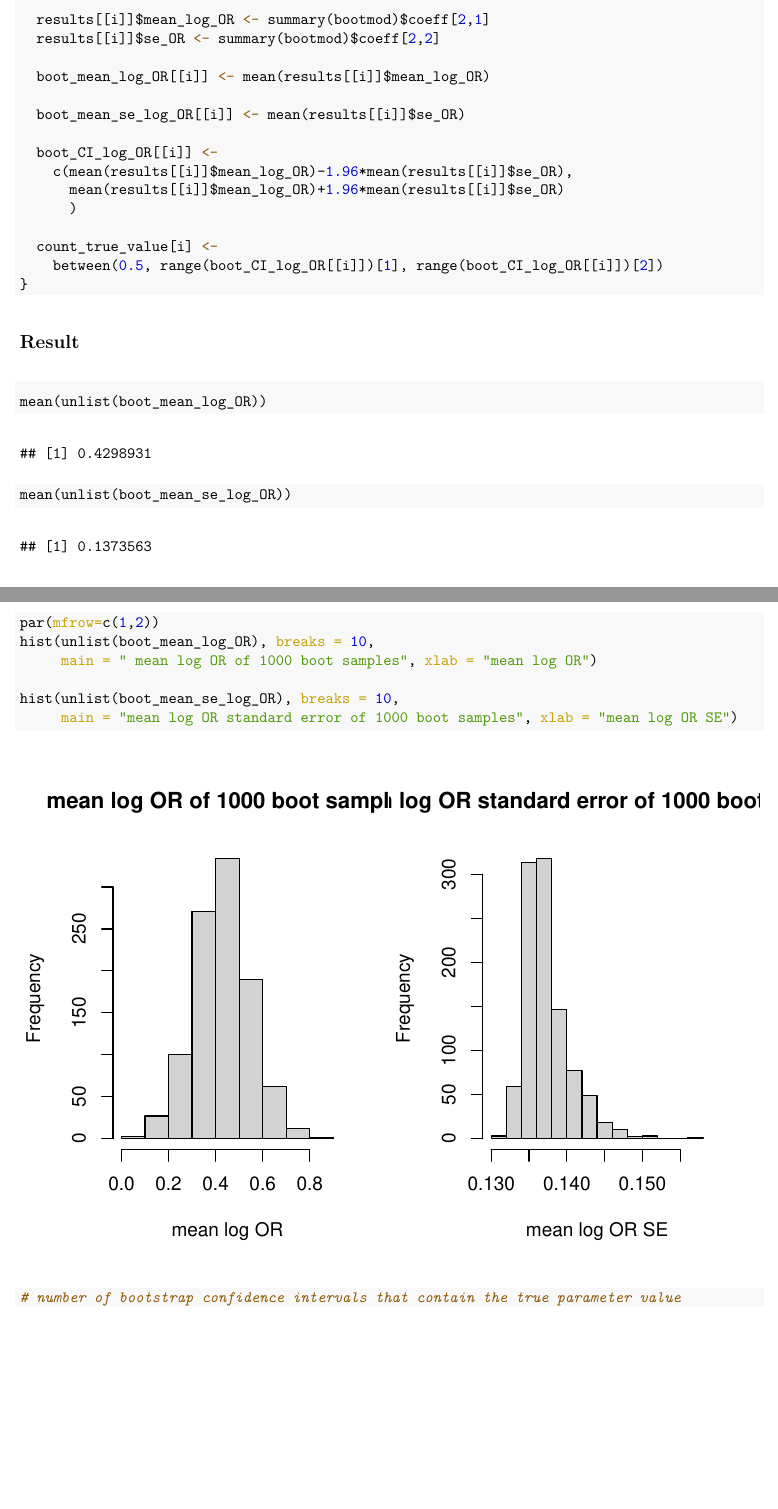
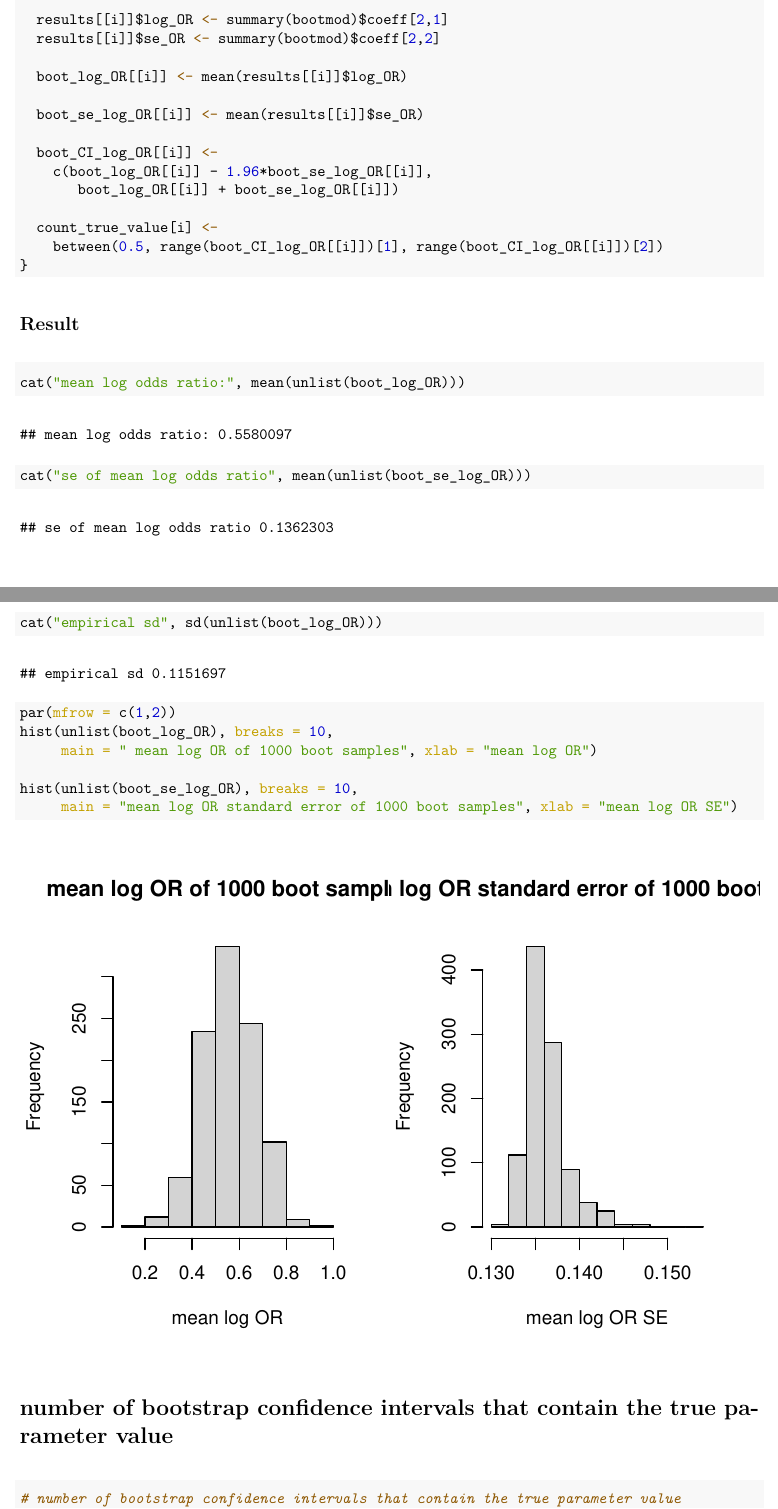
Before and after one commit to tucker-l-morgan/p8160_proj1_4_C, an R Markdown document (Complex Bootstrap/Complex_Bootstrap_Binary.Rmd): two parts of pages 2 and 3 of 3 before the commit and two parts of pages 2 and 3 of 4 after it, joined at a grey line, cut so that both start at the same text, the shorter picture padded with empty space. The pictures show the output file Complex Bootstrap/Complex_Bootstrap_Binary.pdf that the author committed with the source.

Commit message:
Complex bootstrap binary

````diff
--- a/Complex Bootstrap/Complex_Bootstrap_Binary.Rmd
+++ b/Complex Bootstrap/Complex_Bootstrap_Binary.Rmd
@@ -77,17 +77,16 @@ for(i in 1:nboot) {
   bootmod <- glm(Y ~ A + ps, data = matched_boot_df[[i]],
                  weights = weights, family = binomial)
 
-  results[[i]]$mean_log_OR <- summary(bootmod)$coeff[2,1]
+  results[[i]]$log_OR <- summary(bootmod)$coeff[2,1]
   results[[i]]$se_OR <- summary(bootmod)$coeff[2,2]
 
-  boot_mean_log_OR[[i]] <- mean(results[[i]]$mean_log_OR)
+  boot_log_OR[[i]] <- mean(results[[i]]$log_OR)
 
-  boot_mean_se_log_OR[[i]] <- mean(results[[i]]$se_OR)
+  boot_se_log_OR[[i]] <- mean(results[[i]]$se_OR)
 
   boot_CI_log_OR[[i]] <-
-    c(mean(results[[i]]$mean_log_OR)-1.96*mean(results[[i]]$se_OR),
-      mean(results[[i]]$mean_log_OR)+1.96*mean(results[[i]]$se_OR)
-      )
+    c(boot_log_OR[[i]] - 1.96*boot_se_log_OR[[i]],
+       boot_log_OR[[i]] + boot_se_log_OR[[i]])
 
   count_true_value[i] <-
     between(0.5, range(boot_CI_log_OR[[i]])[1], range(boot_CI_log_OR[[i]])[2])
@@ -97,17 +96,23 @@ for(i in 1:nboot) {
 
 ## Result
 ```{r}
-mean(unlist(boot_mean_log_OR))
+cat("mean log odds ratio:", mean(unlist(boot_log_OR)))
 
-mean(unlist(boot_mean_se_log_OR))
+cat("se of mean log odds ratio", mean(unlist(boot_se_log_OR)))
 
-par(mfrow=c(1,2))
-hist(unlist(boot_mean_log_OR), breaks = 10,
+cat("empirical sd", sd(unlist(boot_log_OR)))
+
+
+par(mfrow = c(1,2))
+hist(unlist(boot_log_OR), breaks = 10,
      main = " mean log OR of 1000 boot samples", xlab = "mean log OR")
 
-hist(unlist(boot_mean_se_log_OR), breaks = 10,
+hist(unlist(boot_se_log_OR), breaks = 10,
      main = "mean log OR standard error of 1000 boot samples", xlab = "mean log OR SE")
+```
 
+# number of bootstrap confidence intervals that contain the true parameter value
+```{r}
 # number of bootstrap confidence intervals that contain the true parameter value
 tibble(count = count_true_value) %>%
   mutate(count = as.factor(count) %>% fct_relevel("TRUE", "FALSE")) %>%
````
Also changed, not shown: Complex Bootstrap/Complex_Bootstrap_Binary.pdf, Complex Bootstrap/Complex_Bootstrap_Binary.Rmd (8 more changed lines).
